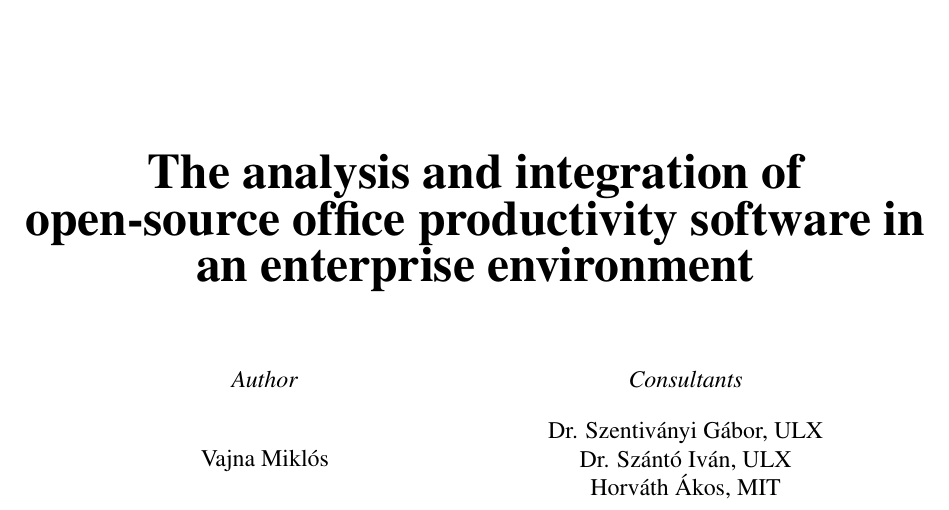
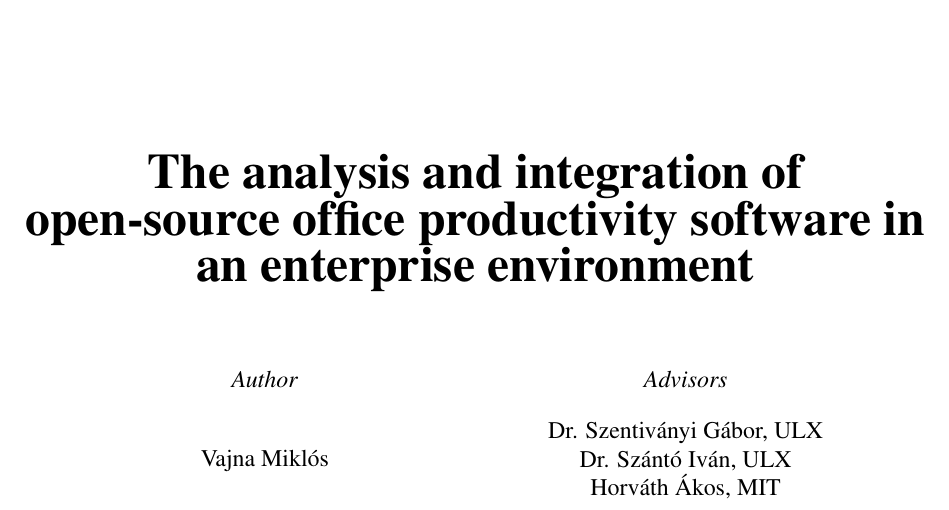
Before and after one commit to vmiklos/msc-thesis, a LaTeX thesis (doc/tex/thesis.tex, which reads doc/tex/preliminaries.tex): part of page 1 of 35, cut so that both start at the same text. Compiled offline with pdfLaTeX; the source files are stored in an older character set and shown here as Unicode.

Commit message:
advisors

```diff
--- a/doc/tex/preliminaries.tex
+++ b/doc/tex/preliminaries.tex
@@ -9,7 +9,7 @@
 \vspace{0.5cm}
 
 \begin{tabular}{cc}
- \makebox[7cm]{\emph{Author}} & \makebox[7cm]{\emph{Consultants}} \\
+ \makebox[7cm]{\emph{Author}} & \makebox[7cm]{\emph{Advisors}} \\
  \makebox[7cm]{Vajna Miklós} & \parbox{7cm}{\begin{center}Dr. Szentiványi Gábor, ULX \\ Dr. Szántó Iván, ULX \\ Horváth Ákos, MIT\end{center}}
 \end{tabular}
 
```
